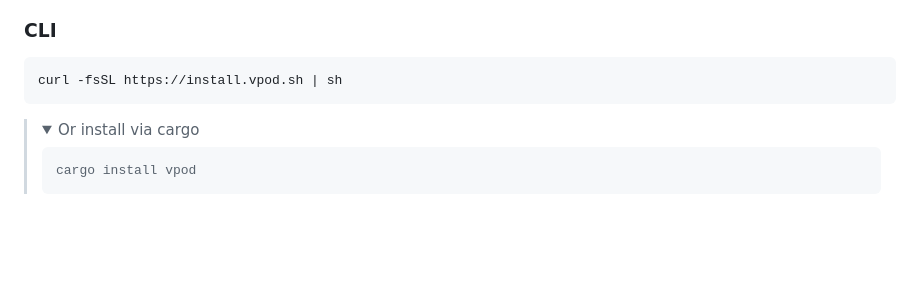
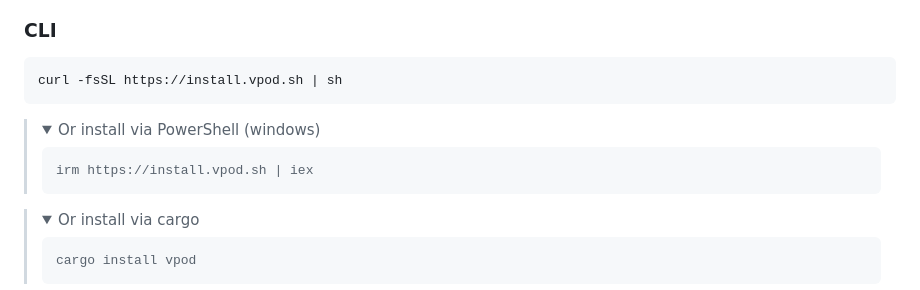
Before and after one commit to capsulerun/vpod, a Markdown page: README.md, the part around the change. GitHub-like rendering; folded sections open; blank space fills up the shorter version.

Commit message:
Enhance README with installation options
Added installation instructions for PowerShell and Cargo.

````diff
--- a/README.md
+++ b/README.md
@@ -50,6 +50,16 @@ Reduces code size by 30%, improving instruction fetch speed and memory efficienc
 ```bash
 curl -fsSL https://install.vpod.sh | sh
 ```
+
+> <details>
+> <summary>Or install via PowerShell (windows)</summary>
+>
+> ```bash
+> irm https://install.vpod.sh | iex
+> ```
+>
+> </details>
+
 > <details>
 > <summary>Or install via cargo</summary>
 >
````
